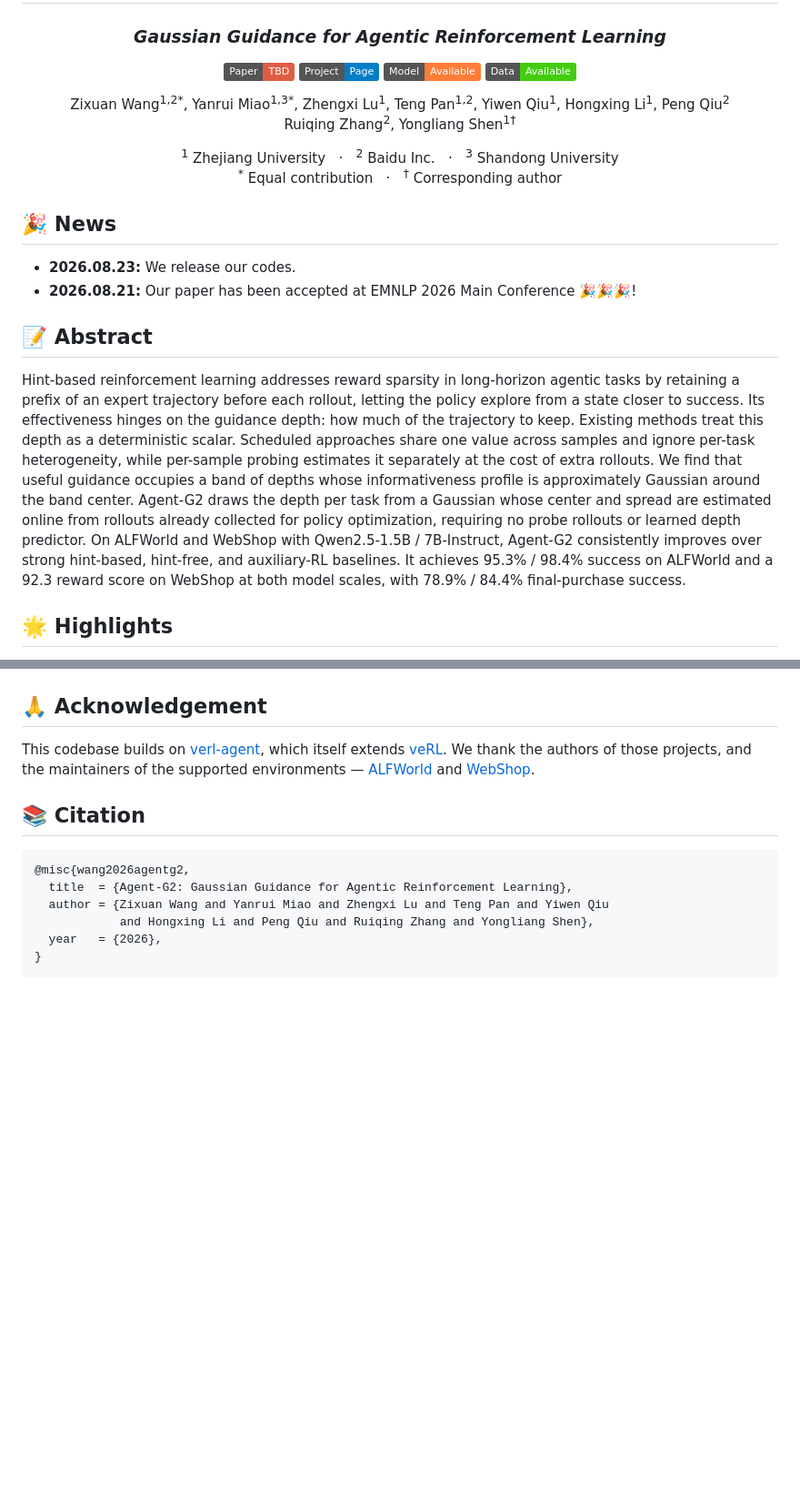
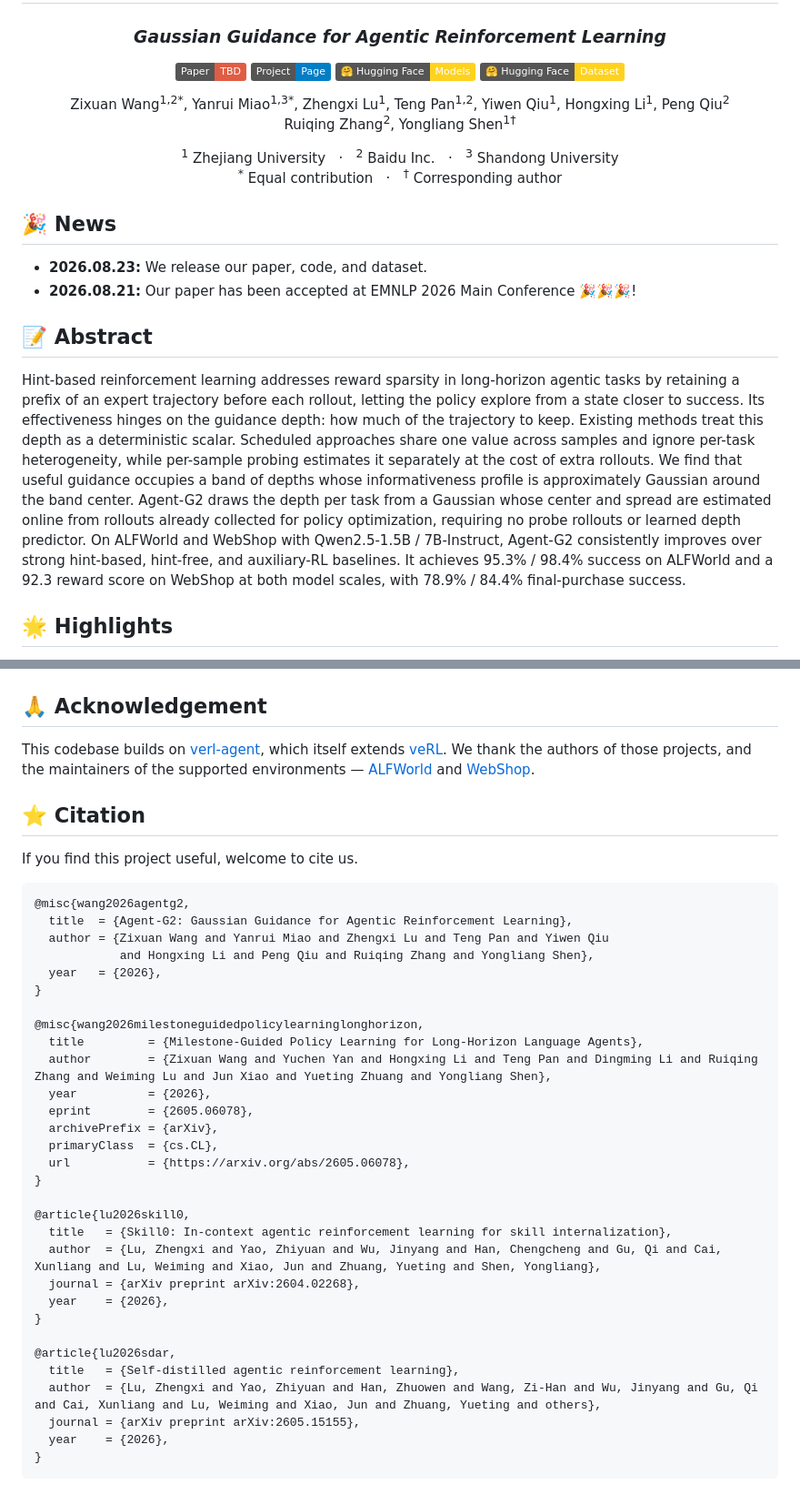
Before and after one commit to ZJU-REAL/Agent-G2, a Markdown page: README.md, 2 parts joined by grey strips. Shown at 91% size. Rendered like a GitHub page; badges without logos; blank space fills up the shorter version.

Commit message:
docs: improve README resource links and citations

````diff
--- a/README.md
+++ b/README.md
@@ -7,8 +7,8 @@
 <p align="center">
   <a href="#"><img alt="Paper" src="https://img.shields.io/badge/Paper-TBD-red"></a>
   <a href="https://zju-real.github.io/Agent-G2/"><img alt="Project Page" src="https://img.shields.io/badge/Project-Page-blue"></a>
-  <a href="https://huggingface.co/collections/xiamoent/agent-g2"><img alt="Model" src="https://img.shields.io/badge/Model-Available-orange"></a>
-  <a href="https://huggingface.co/datasets/xiamoent/Agent-G2-ALFWorld-Webshop-sft-data"><img alt="Data" src="https://img.shields.io/badge/Data-Available-brightgreen"></a>
+  <a href="https://huggingface.co/collections/xiamoent/agent-g2"><img alt="Agent-G2 Models on Hugging Face" src="https://img.shields.io/badge/%F0%9F%A4%97%20Hugging%20Face-Models-FFD21E"></a>
+  <a href="https://huggingface.co/datasets/xiamoent/Agent-G2-ALFWorld-Webshop-sft-data"><img alt="Agent-G2 Dataset on Hugging Face" src="https://img.shields.io/badge/%F0%9F%A4%97%20Hugging%20Face-Dataset-FFD21E"></a>
 </p>
 
 <p align="center">
@@ -27,23 +27,24 @@
 
 
 ## 🎉 News
-- **2026.08.23:**  We release our codes.
+- **2026.08.23:**  We release our paper, code, and dataset.
 - **2026.08.21:**  Our paper has been accepted at EMNLP 2026 Main Conference 🎉🎉🎉!
 
 ## 📝 Abstract
-Hint-based reinforcement learning addresses reward sparsity in long-horizon agentic tasks
-            by retaining a prefix of an expert trajectory before each rollout, letting the policy explore
-            from a state closer to success. Its effectiveness hinges on the guidance depth: how much of
-            the trajectory to keep. Existing methods treat this depth as a deterministic scalar. Scheduled approaches
-            share one value across samples and ignore per-task heterogeneity, while per-sample probing estimates it
-            separately at the cost of extra rollouts. We find that useful guidance occupies a band of
-            depths whose informativeness profile is approximately Gaussian around the band center.
-            Agent-G2 draws the depth per task from a Gaussian whose center and spread are estimated
-            online from rollouts already collected for policy optimization, requiring no probe rollouts
-            or learned depth predictor. On ALFWorld and WebShop with Qwen2.5-1.5B / 7B-Instruct,
-            Agent-G2 consistently improves over strong hint-based, hint-free, and auxiliary-RL baselines.
-            It achieves 95.3% / 98.4% success on ALFWorld and a 92.3 reward score on WebShop at both model scales,
-            with 78.9% / 84.4% final-purchase success.
+Hint-based reinforcement learning addresses reward sparsity in long-horizon agentic
+tasks by retaining a prefix of an expert trajectory before each rollout, letting the
+policy explore from a state closer to success. Its effectiveness hinges on the guidance
+depth: how much of the trajectory to keep. Existing methods treat this depth as a
+deterministic scalar. Scheduled approaches share one value across samples and ignore
+per-task heterogeneity, while per-sample probing estimates it separately at the cost of
+extra rollouts. We find that useful guidance occupies a band of depths whose
+informativeness profile is approximately Gaussian around the band center. Agent-G2
+draws the depth per task from a Gaussian whose center and spread are estimated online
+from rollouts already collected for policy optimization, requiring no probe rollouts
+or learned depth predictor. On ALFWorld and WebShop with Qwen2.5-1.5B / 7B-Instruct,
+Agent-G2 consistently improves over strong hint-based, hint-free, and auxiliary-RL
+baselines. It achieves 95.3% / 98.4% success on ALFWorld and a 92.3 reward score on
+WebShop at both model scales, with 78.9% / 84.4% final-purchase success.
 
 ## 🌟 Highlights
 
@@ -173,7 +174,9 @@ trapo/                          # TraPO reproduction path
 This codebase builds on [verl-agent](https://github.com/langfengQ/verl-agent), which itself extends [veRL](https://github.com/volcengine/verl). We thank the authors of those projects, and the maintainers of the supported environments — [ALFWorld](https://github.com/alfworld/alfworld) and [WebShop](https://github.com/princeton-nlp/WebShop).
 
 
-## 📚 Citation
+## ⭐️ Citation
+
+If you find this project useful, welcome to cite us.
 
 ```bibtex
 @misc{wang2026agentg2,
@@ -182,4 +185,28 @@ This codebase builds on [verl-agent](https://github.com/langfengQ/verl-agent), w
             and Hongxing Li and Peng Qiu and Ruiqing Zhang and Yongliang Shen},
   year   = {2026},
 }
+
+@misc{wang2026milestoneguidedpolicylearninglonghorizon,
+  title         = {Milestone-Guided Policy Learning for Long-Horizon Language Agents},
+  author        = {Zixuan Wang and Yuchen Yan and Hongxing Li and Teng Pan and Dingming Li and Ruiqing Zhang and Weiming Lu and Jun Xiao and Yueting Zhuang and Yongliang Shen},
+  year          = {2026},
+  eprint        = {2605.06078},
+  archivePrefix = {arXiv},
+  primaryClass  = {cs.CL},
+  url           = {https://arxiv.org/abs/2605.06078},
+}
+
+@article{lu2026skill0,
+  title   = {Skill0: In-context agentic reinforcement learning for skill internalization},
+  author  = {Lu, Zhengxi and Yao, Zhiyuan and Wu, Jinyang and Han, Chengcheng and Gu, Qi and Cai, Xunliang and Lu, Weiming and Xiao, Jun and Zhuang, Yueting and Shen, Yongliang},
+  journal = {arXiv preprint arXiv:2604.02268},
+  year    = {2026},
+}
+
+@article{lu2026sdar,
+  title   = {Self-distilled agentic reinforcement learning},
+  author  = {Lu, Zhengxi and Yao, Zhiyuan and Han, Zhuowen and Wang, Zi-Han and Wu, Jinyang and Gu, Qi and Cai, Xunliang and Lu, Weiming and Xiao, Jun and Zhuang, Yueting and others},
+  journal = {arXiv preprint arXiv:2605.15155},
+  year    = {2026},
+}
 ```
````
